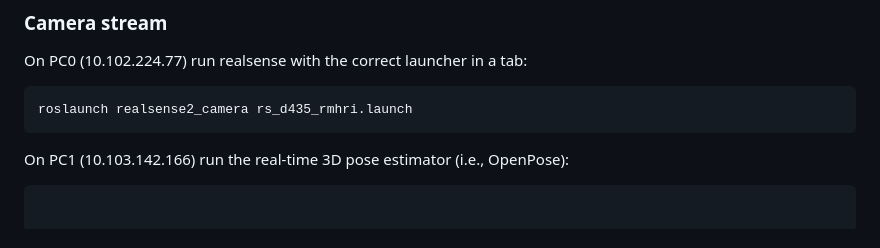
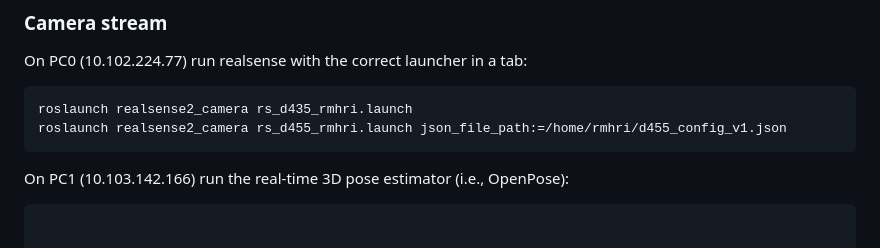
Before and after one commit to penn-figueroa-lab/markerless-human-perception, a Markdown page: README.md, the part around the change. GitHub-like rendering.

````diff
--- a/README.md
+++ b/README.md
@@ -39,6 +39,7 @@ roslaunch natnet_ros_cpp natnet_ros.launch
 On PC0 (10.102.224.77) run realsense with the correct launcher in a tab:
 ```
 roslaunch realsense2_camera rs_d435_rmhri.launch
+roslaunch realsense2_camera rs_d455_rmhri.launch json_file_path:=/home/rmhri/d455_config_v1.json
 ```
 
 On PC1 (10.103.142.166) run the real-time 3D pose estimator (i.e., OpenPose):
````
Also changed, not shown: src/color.png, src/depth.png, src/img_labeled.png (added), 13 other files.
